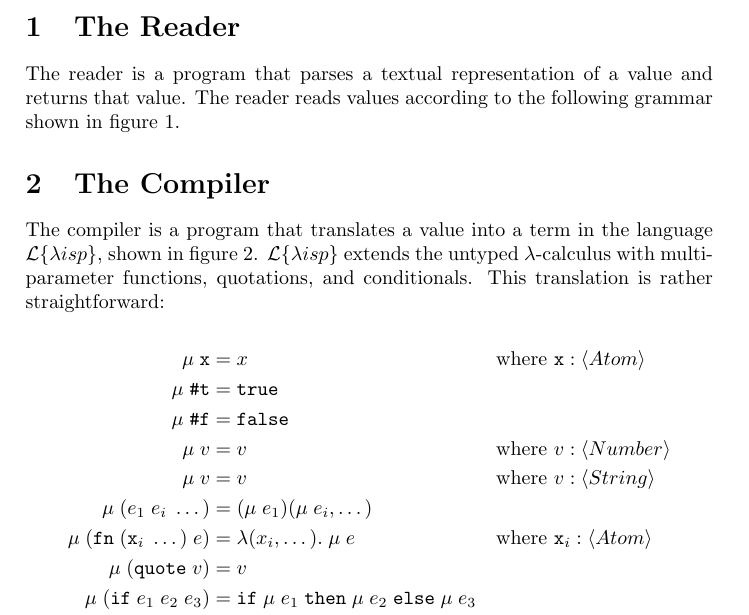
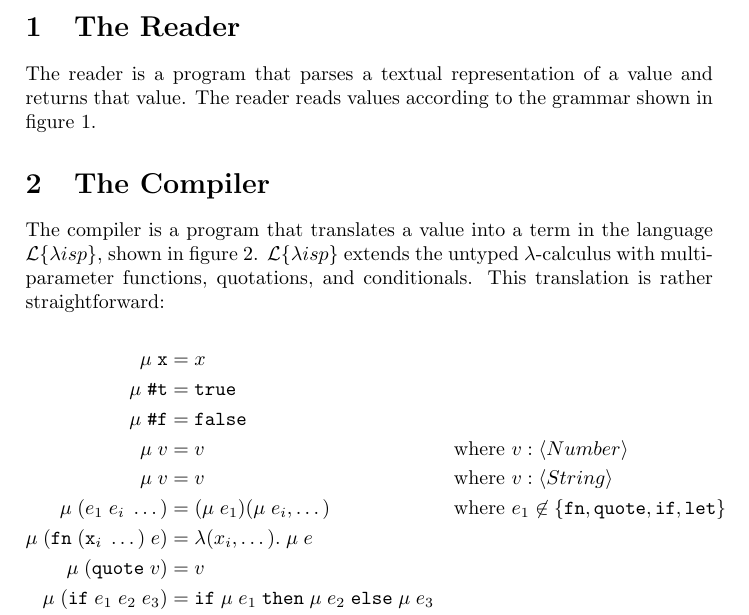
Before and after one commit to rightfold/fructose, a LaTeX paper (doc/Fructose.tex): part of page 1 of 3, cut so that both start at the same text. Compiled offline with pdfLaTeX.

Commit message:
Fix ambiguity w.r.t. special forms

```diff
--- a/doc/Fructose.tex
+++ b/doc/Fructose.tex
@@ -23,7 +23,7 @@ The Fructose programming language is a lisp-like programming language that trans
 
 \section{The Reader}
 
-The reader is a program that parses a textual representation of a value and returns that value. The reader reads values according to the following grammar shown in figure \ref{fig:readergrammar}.
+The reader is a program that parses a textual representation of a value and returns that value. The reader reads values according to the grammar shown in figure \ref{fig:readergrammar}.
 
 \begin{figure}[h]
 \label{fig:readergrammar}
@@ -68,12 +68,12 @@ The compiler is a program that translates a value into a term in the language \l
 
 $$
 \begin{aligned}
-\mu\;\mathtt{x} &= x && \text{where $\mathtt{x} : \langle Atom \rangle$} \\
+\mu\;\mathtt{x} &= x \\
 \mu\;\hbox{\texttt{\#}}\mathtt{t} &= \mathtt{true} \\
 \mu\;\hbox{\texttt{\#}}\mathtt{f} &= \mathtt{false} \\
 \mu\;v &= v && \text{where $v : \langle Number \rangle$} \\
 \mu\;v &= v && \text{where $v : \langle String \rangle$} \\
-\mu\;\mathtt{(} e_1\;e_i\;\dots \mathtt{)} &= (\mu\;e_1)(\mu\;e_i, \dots) \\
-\mu\;\mathtt{(} \mathtt{fn}\;(\mathtt{x}_i\; \dots)\;e \mathtt{)} &= \lambda(x_i, \dots).\;\mu\;e && \text{where $\mathtt{x}_i : \langle Atom \rangle$} \\
+\mu\;\mathtt{(} e_1\;e_i\;\dots \mathtt{)} &= (\mu\;e_1)(\mu\;e_i, \dots) && \text{where $e_1 \not\in \{\mathtt{fn}, \mathtt{quote}, \mathtt{if}, \mathtt{let}\}$} \\
+\mu\;\mathtt{(} \mathtt{fn}\;(\mathtt{x}_i\; \dots)\;e \mathtt{)} &= \lambda(x_i, \dots).\;\mu\;e \\
 \mu\;\mathtt{(} \mathtt{quote}\;v \mathtt{)} &= v \\
 \mu\;\mathtt{(} \mathtt{if}\;e_1\;e_2\;e_3 \mathtt{)} &= \mathtt{if}\;\mu\;e_1\;\mathtt{then}\;\mu\;e_2\;\mathtt{else}\;\mu\;e_3 \\
```
Also changed, not shown: doc/Fructose.tex (2 more changed lines).
